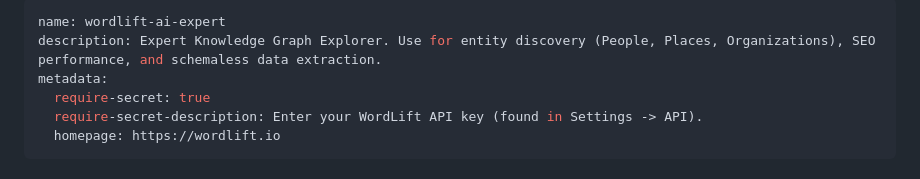
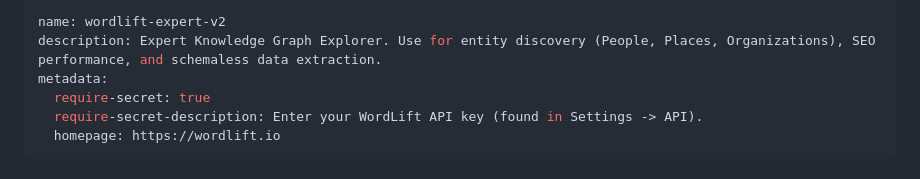
Before and after one commit to wordlift/google-ai-edge, a Markdown page: wordlift-graphql/SKILL.md, the part around the change. Drawn GitHub-style.

Commit message:
fix: bump skill name to 'wordlift-expert-v2' to bust AI Edge Gallery cache

```diff
--- a/wordlift-graphql/SKILL.md
+++ b/wordlift-graphql/SKILL.md
@@ -1,5 +1,5 @@
 ---
-name: wordlift-ai-expert
+name: wordlift-expert-v2
 description: Expert Knowledge Graph Explorer. Use for entity discovery (People, Places, Organizations), SEO performance, and schemaless data extraction.
 metadata:
   require-secret: true
```
